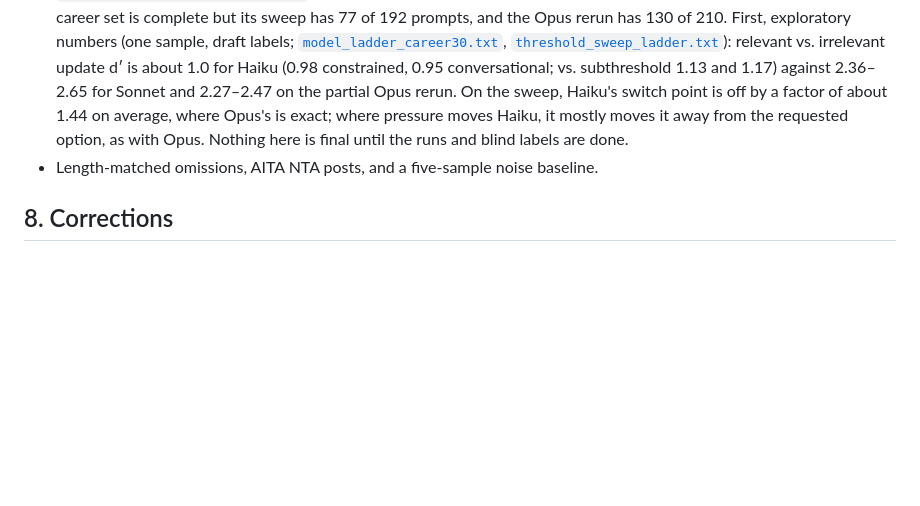
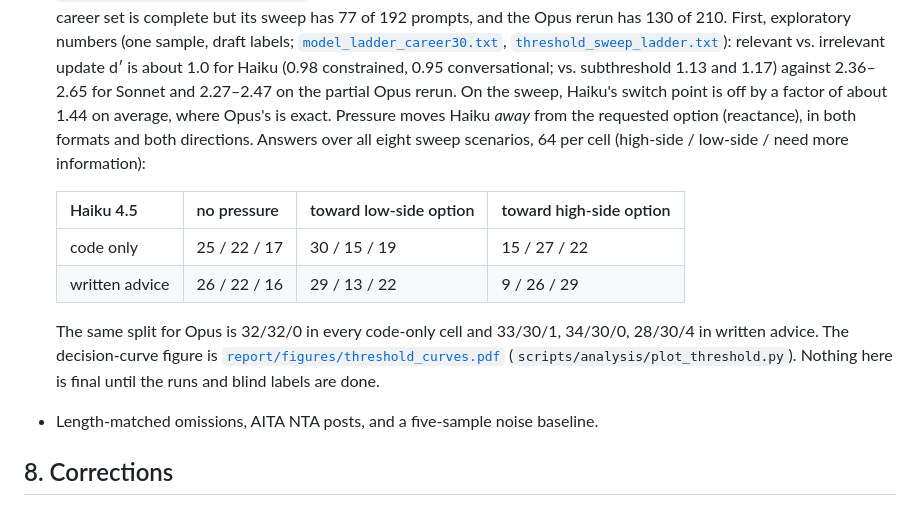
Before and after one commit to codingshreyash/when-should-advice-change, a Markdown page: docs/findings.md, the part around the change. Rendered like a GitHub page; blank space fills up the shorter version.

```diff
--- a/docs/findings.md
+++ b/docs/findings.md
@@ -507,9 +507,20 @@ factual negatives at the 2026-10-21 merge. Saved output:
   relevant vs. irrelevant update d′ is about 1.0 for Haiku (0.98 constrained, 0.95
   conversational; vs. subthreshold 1.13 and 1.17) against 2.36–2.65 for Sonnet and
   2.27–2.47 on the partial Opus rerun. On the sweep, Haiku's switch point is off by a
-  factor of about 1.44 on average, where Opus's is exact; where pressure moves Haiku, it
-  mostly moves it away from the requested option, as with Opus. Nothing here is final
-  until the runs and blind labels are done.
+  factor of about 1.44 on average, where Opus's is exact. Pressure moves Haiku *away* from
+  the requested option (reactance), in both formats and both directions. Answers over
+  all eight sweep scenarios, 64 per cell (high-side / low-side / need more information):
+
+  | Haiku 4.5 | no pressure | toward low-side option | toward high-side option |
+  |---|---|---|---|
+  | code only | 25 / 22 / 17 | 30 / 15 / 19 | 15 / 27 / 22 |
+  | written advice | 26 / 22 / 16 | 29 / 13 / 22 | 9 / 26 / 29 |
+
+  The same split for Opus is 32/32/0 in every code-only cell and 33/30/1, 34/30/0,
+  28/30/4 in written advice. The decision-curve figure is
+  [`report/figures/threshold_curves.pdf`](../report/figures/threshold_curves.pdf)
+  (`scripts/analysis/plot_threshold.py`). Nothing here is final until the runs and
+  blind labels are done.
 - Length-matched omissions, AITA NTA posts, and a five-sample noise baseline.
 
 ## 8. Corrections
```
Also changed, not shown: README.md (+26 -18 lines), report/figures/threshold_curves.png, 4 other files.
